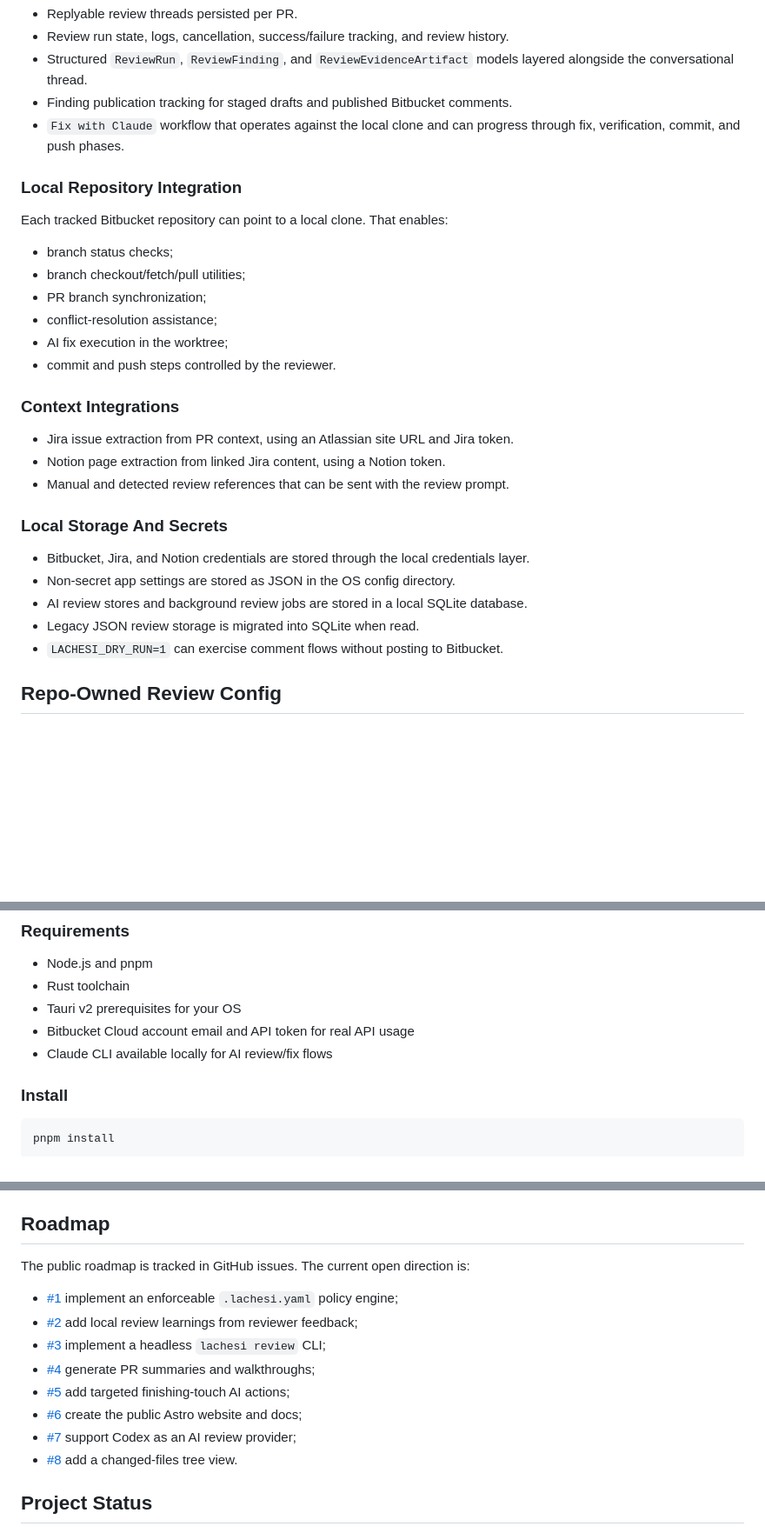
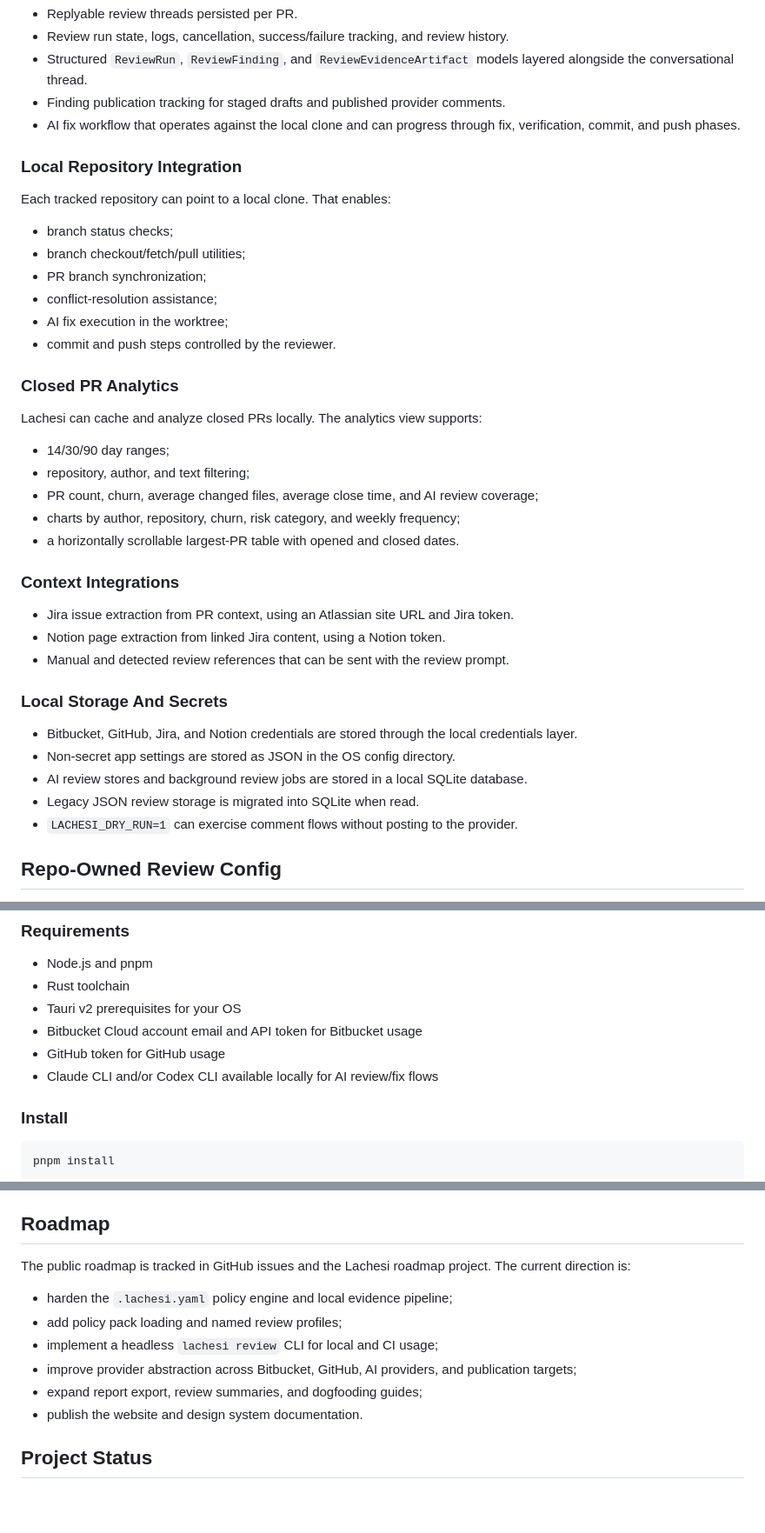
Before and after one commit to lachesi-hq/lachesi, a Markdown page: README.md, 3 parts joined by grey strips. Shown at 87% size. Drawn GitHub-style; blank space fills up the shorter version.

```diff
--- a/README.md
+++ b/README.md
@@ -64,13 +80,13 @@ Lachesi keeps that workflow local and explicit:
 - Review run state, logs, cancellation, success/failure tracking, and review history.
 - Structured `ReviewRun`, `ReviewFinding`, and `ReviewEvidenceArtifact` models layered alongside
   the conversational thread.
-- Finding publication tracking for staged drafts and published Bitbucket comments.
-- `Fix with Claude` workflow that operates against the local clone and can progress through fix,
-  verification, commit, and push phases.
+- Finding publication tracking for staged drafts and published provider comments.
+- AI fix workflow that operates against the local clone and can progress through fix, verification,
+  commit, and push phases.
 
 ### Local Repository Integration
 
-Each tracked Bitbucket repository can point to a local clone. That enables:
+Each tracked repository can point to a local clone. That enables:
 
 - branch status checks;
 - branch checkout/fetch/pull utilities;
@@ -78,6 +94,16 @@ Each tracked Bitbucket repository can point to a local clone. That enables:
 - conflict-resolution assistance;
 - AI fix execution in the worktree;
 - commit and push steps controlled by the reviewer.
+
+### Closed PR Analytics
+
+Lachesi can cache and analyze closed PRs locally. The analytics view supports:
+
+- 14/30/90 day ranges;
+- repository, author, and text filtering;
+- PR count, churn, average changed files, average close time, and AI review coverage;
+- charts by author, repository, churn, risk category, and weekly frequency;
+- a horizontally scrollable largest-PR table with opened and closed dates.
 
 ### Context Integrations
 
@@ -87,11 +113,11 @@ Each tracked Bitbucket repository can point to a local clone. That enables:
 
 ### Local Storage And Secrets
 
-- Bitbucket, Jira, and Notion credentials are stored through the local credentials layer.
+- Bitbucket, GitHub, Jira, and Notion credentials are stored through the local credentials layer.
 - Non-secret app settings are stored as JSON in the OS config directory.
 - AI review stores and background review jobs are stored in a local SQLite database.
 - Legacy JSON review storage is migrated into SQLite when read.
-- `LACHESI_DRY_RUN=1` can exercise comment flows without posting to Bitbucket.
+- `LACHESI_DRY_RUN=1` can exercise comment flows without posting to the provider.
 
 ## Repo-Owned Review Config
 
@@ -167,8 +193,9 @@ Useful design notes live in:
 - Node.js and pnpm
 - Rust toolchain
 - Tauri v2 prerequisites for your OS
-- Bitbucket Cloud account email and API token for real API usage
-- Claude CLI available locally for AI review/fix flows
+- Bitbucket Cloud account email and API token for Bitbucket usage
+- GitHub token for GitHub usage
+- Claude CLI and/or Codex CLI available locally for AI review/fix flows
 
 ### Install
 
@@ -243,18 +276,15 @@ committed. See `SECURITY.md`.
 
 ## Roadmap
 
-The public roadmap is tracked in GitHub issues. The current open direction is:
+The public roadmap is tracked in GitHub issues and the Lachesi roadmap project. The current direction
+is:
 
-- [#1](https://github.com/lachesi-hq/lachesi/issues/1) implement an enforceable `.lachesi.yaml`
-  policy engine;
-- [#2](https://github.com/lachesi-hq/lachesi/issues/2) add local review learnings from reviewer
-  feedback;
-- [#3](https://github.com/lachesi-hq/lachesi/issues/3) implement a headless `lachesi review` CLI;
-- [#4](https://github.com/lachesi-hq/lachesi/issues/4) generate PR summaries and walkthroughs;
-- [#5](https://github.com/lachesi-hq/lachesi/issues/5) add targeted finishing-touch AI actions;
-- [#6](https://github.com/lachesi-hq/lachesi/issues/6) create the public Astro website and docs;
-- [#7](https://github.com/lachesi-hq/lachesi/issues/7) support Codex as an AI review provider;
-- [#8](https://github.com/lachesi-hq/lachesi/issues/8) add a changed-files tree view.
+- harden the `.lachesi.yaml` policy engine and local evidence pipeline;
+- add policy pack loading and named review profiles;
+- implement a headless `lachesi review` CLI for local and CI usage;
+- improve provider abstraction across Bitbucket, GitHub, AI providers, and publication targets;
+- expand report export, review summaries, and dogfooding guides;
+- publish the website and design system documentation.
 
 ## Project Status
 
```
Also changed, not shown: other parts of README.md (+47 -25 lines).
